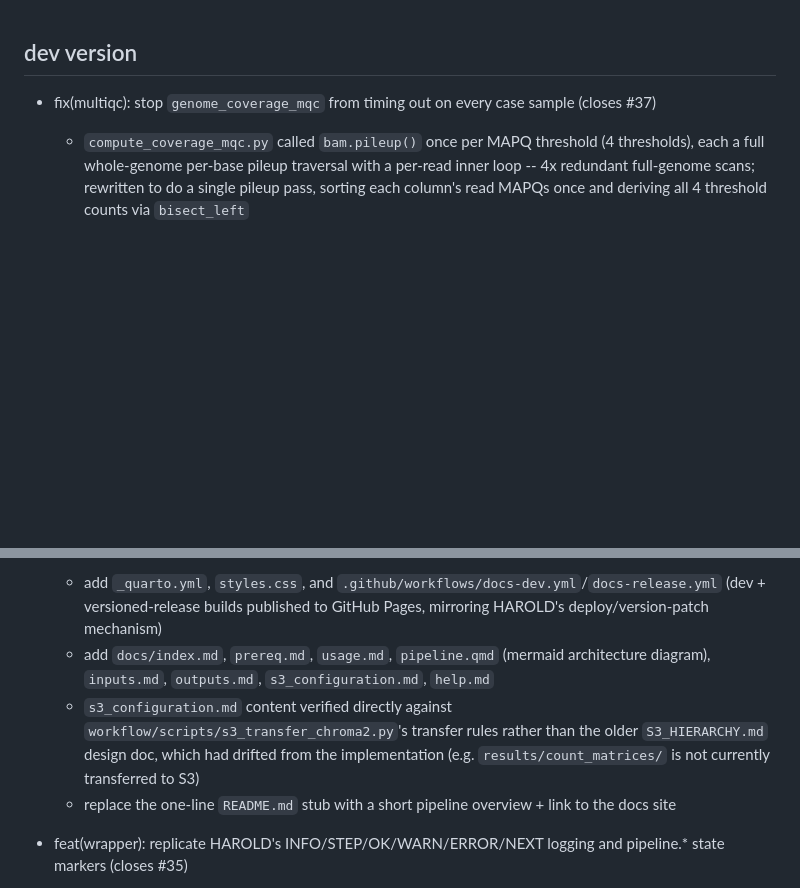
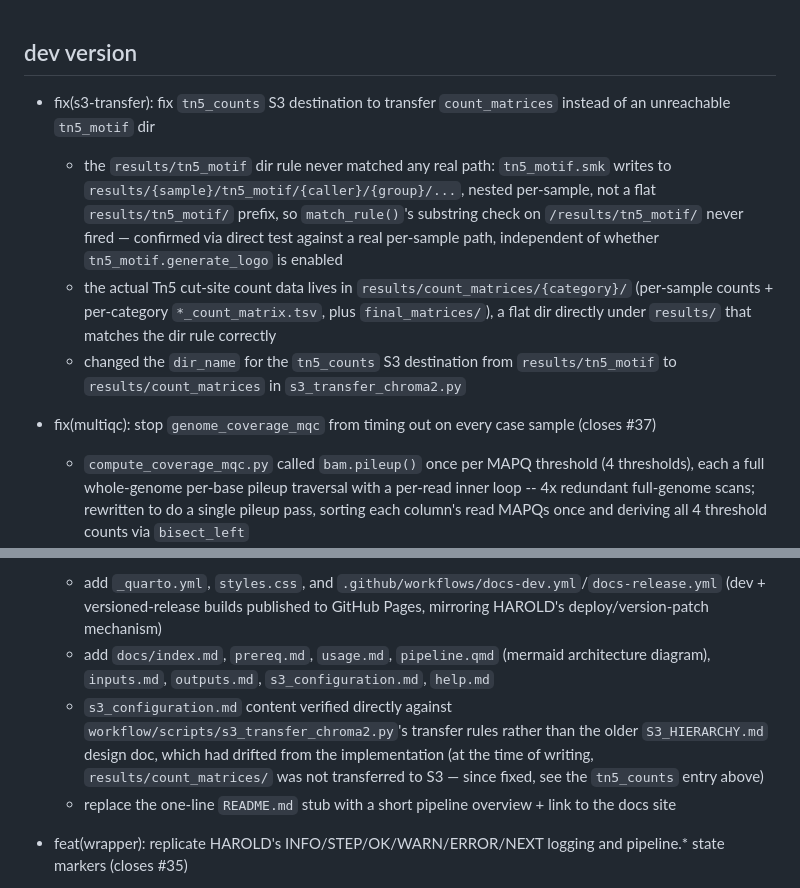
Before and after one commit to dremellab/chroma2, a Markdown page: CHANGELOG.md, 2 parts joined by grey strips. Drawn GitHub-style; blank space fills up the shorter version.

Commit message:
docs(changelog): document tn5_counts S3 destination fix

```diff
--- a/CHANGELOG.md
+++ b/CHANGELOG.md
@@ -1,12 +1,16 @@
 ## dev version
 
+- fix(s3-transfer): fix `tn5_counts` S3 destination to transfer `count_matrices` instead of an unreachable `tn5_motif` dir
+  - the `results/tn5_motif` dir rule never matched any real path: `tn5_motif.smk` writes to `results/{sample}/tn5_motif/{caller}/{group}/...`, nested per-sample, not a flat `results/tn5_motif/` prefix, so `match_rule()`'s substring check on `/results/tn5_motif/` never fired — confirmed via direct test against a real per-sample path, independent of whether `tn5_motif.generate_logo` is enabled
+  - the actual Tn5 cut-site count data lives in `results/count_matrices/{category}/` (per-sample counts + per-category `*_count_matrix.tsv`, plus `final_matrices/`), a flat dir directly under `results/` that matches the dir rule correctly
+  - changed the `dir_name` for the `tn5_counts` S3 destination from `results/tn5_motif` to `results/count_matrices` in `s3_transfer_chroma2.py`
 - fix(multiqc): stop `genome_coverage_mqc` from timing out on every case sample (closes #37)
   - `compute_coverage_mqc.py` called `bam.pileup()` once per MAPQ threshold (4 thresholds), each a full whole-genome per-base pileup traversal with a per-read inner loop -- 4x redundant full-genome scans; rewritten to do a single pileup pass, sorting each column's read MAPQs once and deriving all 4 threshold counts via `bisect_left`
   - add `_get_runtime`/`_get_runtime_with_retries` helpers in `rules/init.smk` and wire the latter into `genome_coverage_mqc`'s `resources.runtime`, doubling the SLURM runtime on each Snakemake retry (`restart-times`) so a stubborn TIMEOUT gets more walltime automatically instead of repeating with the same limit
 - docs: add Quarto-based documentation site (inspired by HAROLD's docs)
   - add `_quarto.yml`, `styles.css`, and `.github/workflows/docs-dev.yml`/`docs-release.yml` (dev + versioned-release builds published to GitHub Pages, mirroring HAROLD's deploy/version-patch mechanism)
   - add `docs/index.md`, `prereq.md`, `usage.md`, `pipeline.qmd` (mermaid architecture diagram), `inputs.md`, `outputs.md`, `s3_configuration.md`, `help.md`
-  - `s3_configuration.md` content verified directly against `workflow/scripts/s3_transfer_chroma2.py`'s transfer rules rather than the older `S3_HIERARCHY.md` design doc, which had drifted from the implementation (e.g. `results/count_matrices/` is not currently transferred to S3)
+  - `s3_configuration.md` content verified directly against `workflow/scripts/s3_transfer_chroma2.py`'s transfer rules rather than the older `S3_HIERARCHY.md` design doc, which had drifted from the implementation (at the time of writing, `results/count_matrices/` was not transferred to S3 — since fixed, see the `tn5_counts` entry above)
   - replace the one-line `README.md` stub with a short pipeline overview + link to the docs site
 - feat(wrapper): replicate HAROLD's INFO/STEP/OK/WARN/ERROR/NEXT logging and pipeline.\* state markers (closes #35)
   - add `log_info`/`log_step`/`log_ok`/`log_warn`/`log_error`/`log_next`/`log_divider` helpers, used consistently across all runmodes (init, reconfig, recluster, dryrun, touch, unlock, runlocal, run, reset), ending in a `NEXT` line telling you the literal next command to run
```
